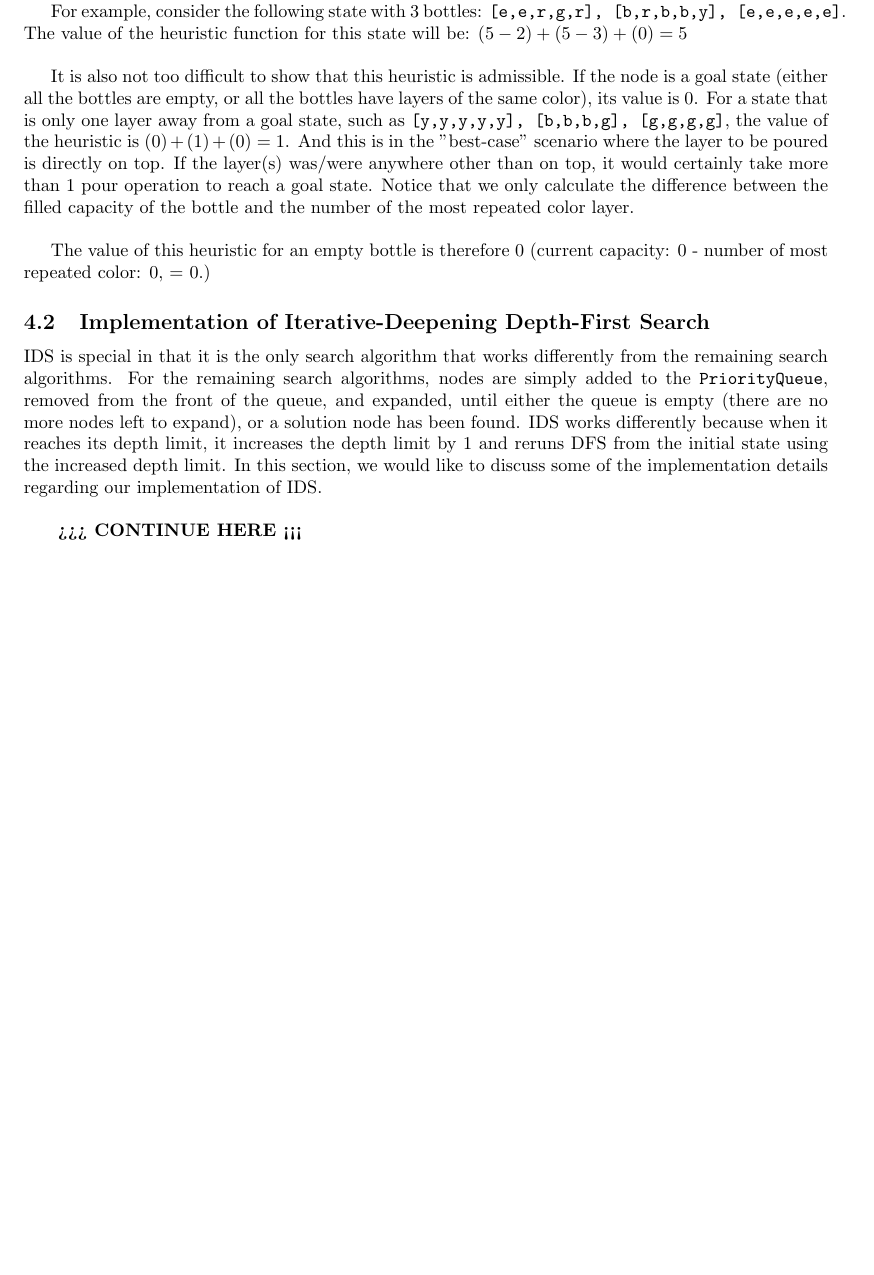
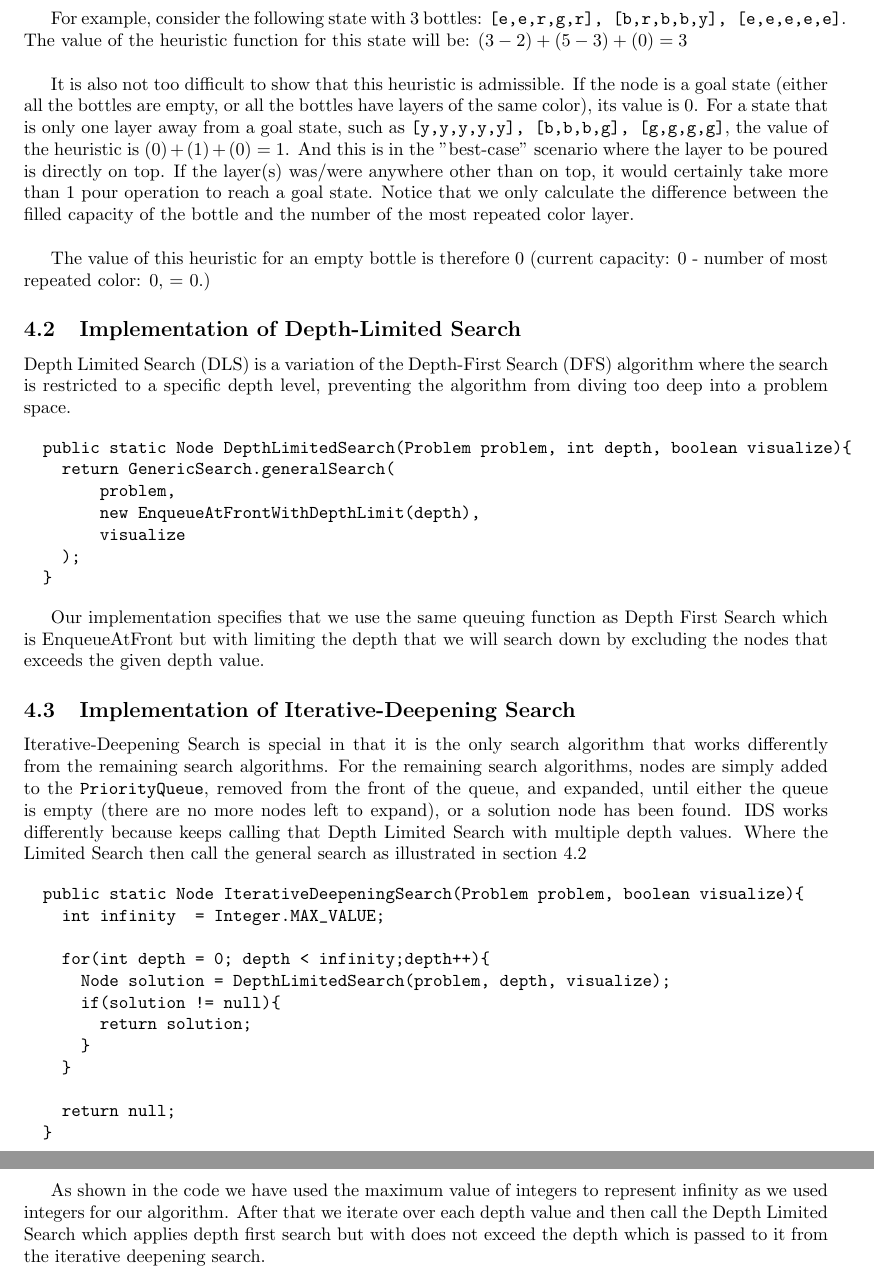
Before and after one commit to omarhesham02/CSEN-901-Project-1, a LaTeX document (Report/Report.tex): part of page 6 of 6 before the commit and two parts of pages 6 and 7 of 7 after it, the two joined at a grey line, cut so that both start at the same text, the shorter picture padded with empty space. Compiled offline with pdfLaTeX.

Commit message:
Report : Add IDS and LDS

```diff
--- a/Report/Report.tex
+++ b/Report/Report.tex
@@ -168,15 +167,49 @@ It is easy to show that this heuristic is admissible. For any state not to be a
 
 \textbf{Heuristic 2: } The difference between the current filled capacity of the bottle and the highest number of layers with the same color, all added up together.
 
-For example, consider the following state with 3 bottles: \texttt{[e,e,r,g,r], [b,r,b,b,y], [e,e,e,e,e]}. The value of the heuristic function for this state will be: $(5 - 2) + (5 - 3) + (0) = 5$ \\
+For example, consider the following state with 3 bottles: \texttt{[e,e,r,g,r], [b,r,b,b,y], [e,e,e,e,e]}. The value of the heuristic function for this state will be: $(3 - 2) + (5 - 3) + (0) = 3$ \\
 
 It is also not too difficult to show that this heuristic is admissible. If the node is a goal state (either all the bottles are empty, or all the bottles have layers of the same color), its value is 0. For a state that is only one layer away from a goal state, such as \texttt{[y,y,y,y,y], [b,b,b,g], [g,g,g,g]}, the value of the heuristic is $(0) + (1) + (0) = 1$. And this is in the "best-case" scenario where the layer to be poured is directly on top. If the layer(s) was/were anywhere other than on top, it would certainly take more than 1 pour operation to reach a goal state. Notice that we only calculate the difference between the filled capacity of the bottle and the number of the most repeated color layer. \\
 
 The value of this heuristic for an empty bottle is therefore 0 (current capacity: 0 - number of most repeated color: 0, = 0.)
 
-\subsection{Implementation of Iterative-Deepening Depth-First Search}
+\subsection{Implementation of Depth-Limited Search}\label{DLS}
 
-IDS is special in that it is the only search algorithm that works differently from the remaining search algorithms. For the remaining search algorithms, nodes are simply added to the \texttt{PriorityQueue}, removed from the front of the queue, and expanded, until either the queue is empty (there are no more nodes left to expand), or a solution node has been found. IDS works differently because when it reaches its depth limit, it increases the depth limit by 1 and reruns DFS from the initial state using the increased depth limit. In this section, we would like to discuss some of the implementation details regarding our implementation of IDS. \\
+ Depth Limited Search (DLS) is a variation of the Depth-First Search (DFS) algorithm where the search is restricted to a specific depth level, preventing the algorithm from diving too deep into a problem space.
 
-\textbf{ >>> CONTINUE HERE <<<}
+\begin{verbatim}
+  public static Node DepthLimitedSearch(Problem problem, int depth, boolean visualize){
+    return GenericSearch.generalSearch(
+        problem,
+        new EnqueueAtFrontWithDepthLimit(depth),
+        visualize
+    );
+  }
+\end{verbatim}
+
+
+Our implementation specifies that we use the same queuing function as Depth First Search which is EnqueueAtFront but with limiting the depth that we will search down by excluding the nodes that exceeds the given depth value.
+
+
+\subsection{Implementation of Iterative-Deepening Search}
+
+Iterative-Deepening Search is special in that it is the only search algorithm that works differently from the remaining search algorithms. For the remaining search algorithms, nodes are simply added to the \texttt{PriorityQueue}, removed from the front of the queue, and expanded, until either the queue is empty (there are no more nodes left to expand), or a solution node has been found. IDS works differently because keeps calling that Depth Limited Search with multiple depth values. Where the Limited Search then call the general search as illustrated in section \ref{DLS}
+
+\begin{verbatim}
+  public static Node IterativeDeepeningSearch(Problem problem, boolean visualize){
+    int infinity  = Integer.MAX_VALUE;
+
+    for(int depth = 0; depth < infinity;depth++){
+      Node solution = DepthLimitedSearch(problem, depth, visualize);
+      if(solution != null){
+        return solution;
+      }
+    }
+
+    return null;
+  }
+\end{verbatim}
+
+As shown in the code we have used the maximum value of integers to represent infinity as we used integers for our algorithm. After that we iterate over each depth value and then call the Depth Limited Search which applies depth first search but with does not exceed the depth which is passed to it from the iterative deepening search.
+
 \end{document}
```
Also changed, not shown: Report/Report.tex (1 more changed lines).
